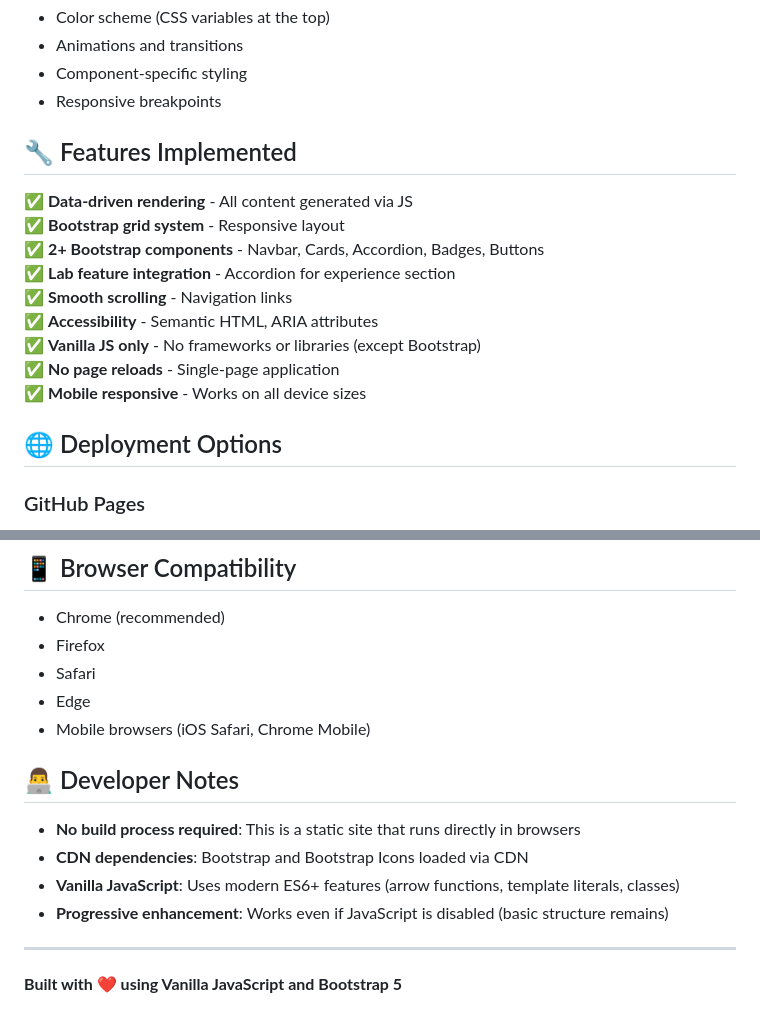
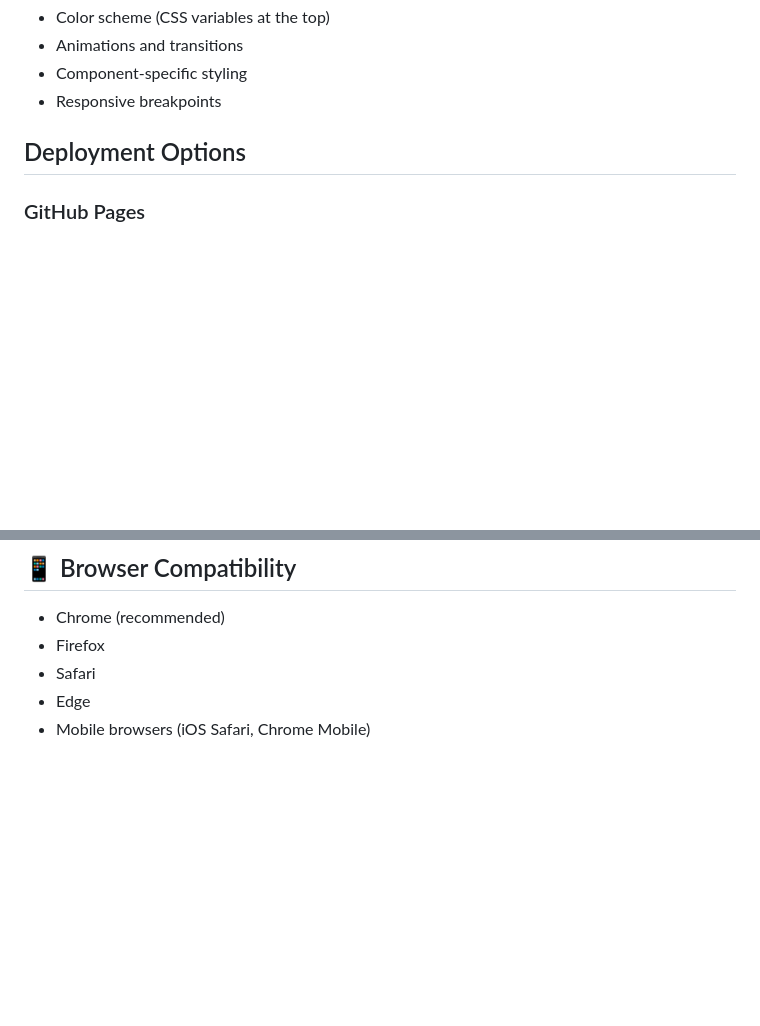
Before and after one commit to jdrizzzzz/front-end-cv, a Markdown page: README.md, 2 parts joined by grey strips. Rendered like a GitHub page; blank space fills up the shorter version.

```diff
--- a/README.md
+++ b/README.md
@@ -113,19 +113,7 @@ Modify `css/styles.css` to customize:
 - Component-specific styling
 - Responsive breakpoints
 
-## 🔧 Features Implemented
-
-✅ **Data-driven rendering** - All content generated via JS
-✅ **Bootstrap grid system** - Responsive layout
-✅ **2+ Bootstrap components** - Navbar, Cards, Accordion, Badges, Buttons
-✅ **Lab feature integration** - Accordion for experience section
-✅ **Smooth scrolling** - Navigation links
-✅ **Accessibility** - Semantic HTML, ARIA attributes
-✅ **Vanilla JS only** - No frameworks or libraries (except Bootstrap)
-✅ **No page reloads** - Single-page application
-✅ **Mobile responsive** - Works on all device sizes
-
-## 🌐 Deployment Options
+## Deployment Options
 
 ### GitHub Pages
 1. Push to GitHub repository
@@ -149,15 +137,3 @@ Modify `css/styles.css` to customize:
 - Safari
 - Edge
 - Mobile browsers (iOS Safari, Chrome Mobile)
-
-## 👨‍💻 Developer Notes
-
-- **No build process required**: This is a static site that runs directly in browsers
-- **CDN dependencies**: Bootstrap and Bootstrap Icons loaded via CDN
-- **Vanilla JavaScript**: Uses modern ES6+ features (arrow functions, template literals, classes)
-- **Progressive enhancement**: Works even if JavaScript is disabled (basic structure remains)
-
----
-
-
-**Built with ❤️ using Vanilla JavaScript and Bootstrap 5**
```
Also changed, not shown: other parts of README.md (+6 -6 lines).
